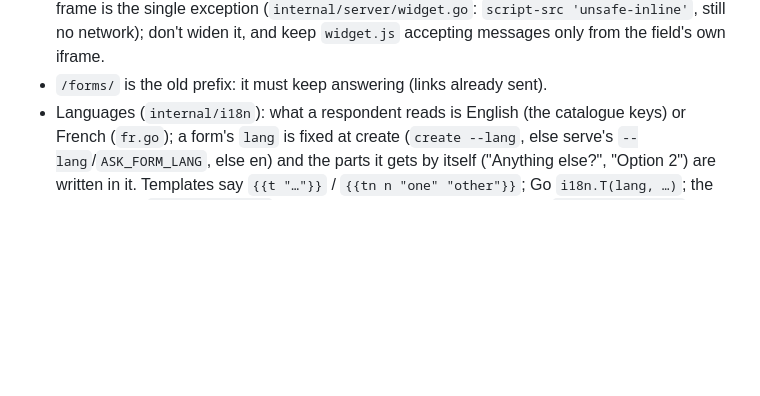
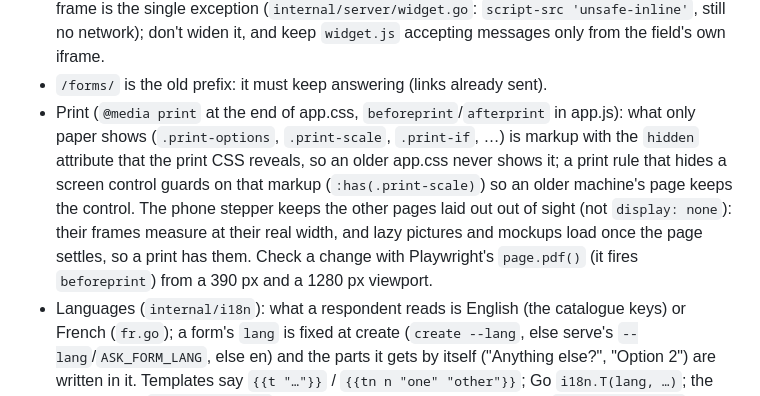
Before and after one commit to GabrielVidal1/ask-form, a Markdown page: CLAUDE.md, the part around the change. GitHub-like rendering; blank space fills up the shorter version.

```diff
--- a/CLAUDE.md
+++ b/CLAUDE.md
@@ -55,6 +55,16 @@ its flag table and the proxy limits (poll hold, body sizes) must follow
   `script-src 'unsafe-inline'`, still no network); don't widen it, and keep
   `widget.js` accepting messages only from the field's own iframe.
 - `/forms/` is the old prefix: it must keep answering (links already sent).
+- Print (`@media print` at the end of app.css, `beforeprint`/`afterprint` in
+  app.js): what only paper shows (`.print-options`, `.print-scale`,
+  `.print-if`, …) is markup with the `hidden` attribute that the print CSS
+  reveals, so an older app.css never shows it; a print rule that hides a
+  screen control guards on that markup (`:has(.print-scale)`) so an older
+  machine's page keeps the control. The phone stepper keeps the other pages
+  laid out out of sight (not `display: none`): their frames measure at their
+  real width, and lazy pictures and mockups load once the page settles, so a
+  print has them. Check a change with Playwright's `page.pdf()` (it fires
+  `beforeprint`) from a 390 px and a 1280 px viewport.
 - Languages (`internal/i18n`): what a respondent reads is English (the
   catalogue keys) or French (`fr.go`); a form's `lang` is fixed at create
   (`create --lang`, else serve's `--lang`/`ASK_FORM_LANG`, else en) and the
```
Also changed, not shown: README.md (+3 -0 lines), docs/how-it-works.md (+16 -0 lines).
